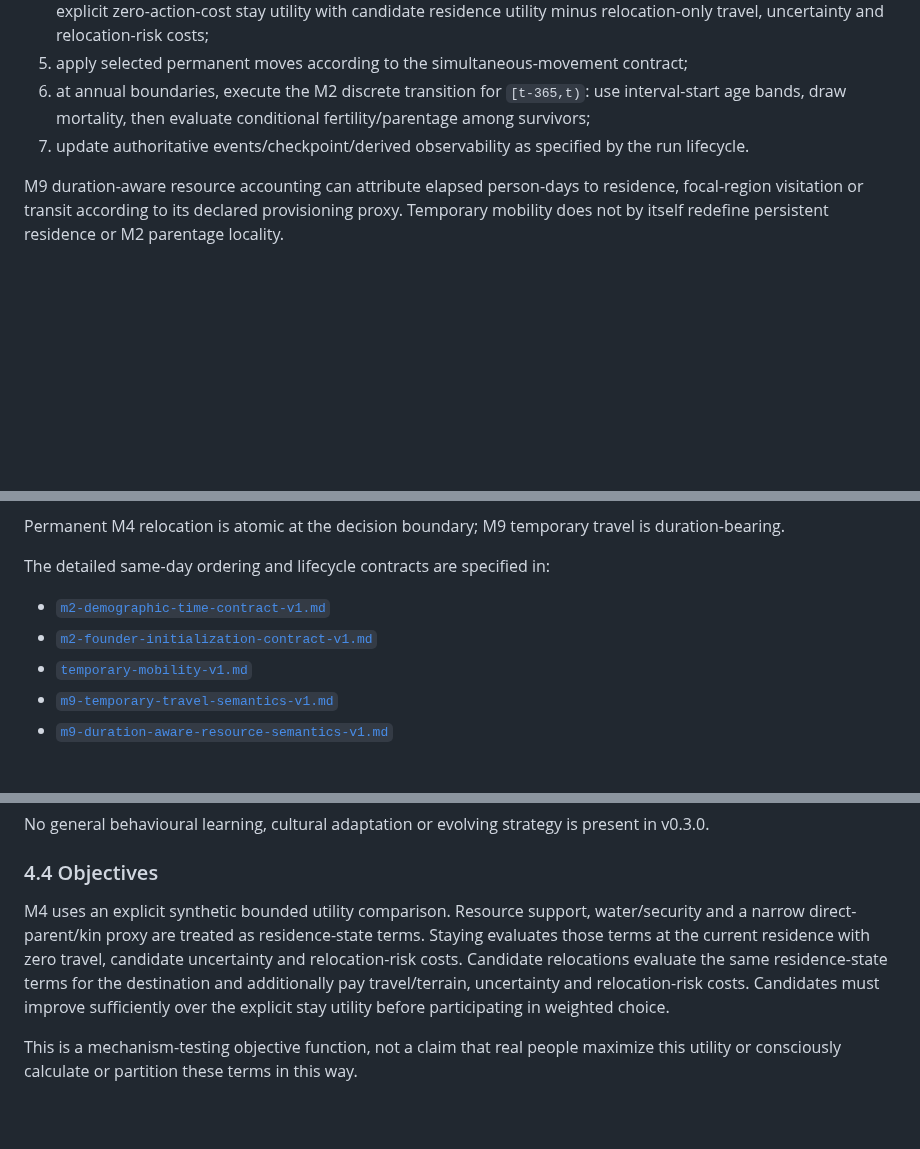
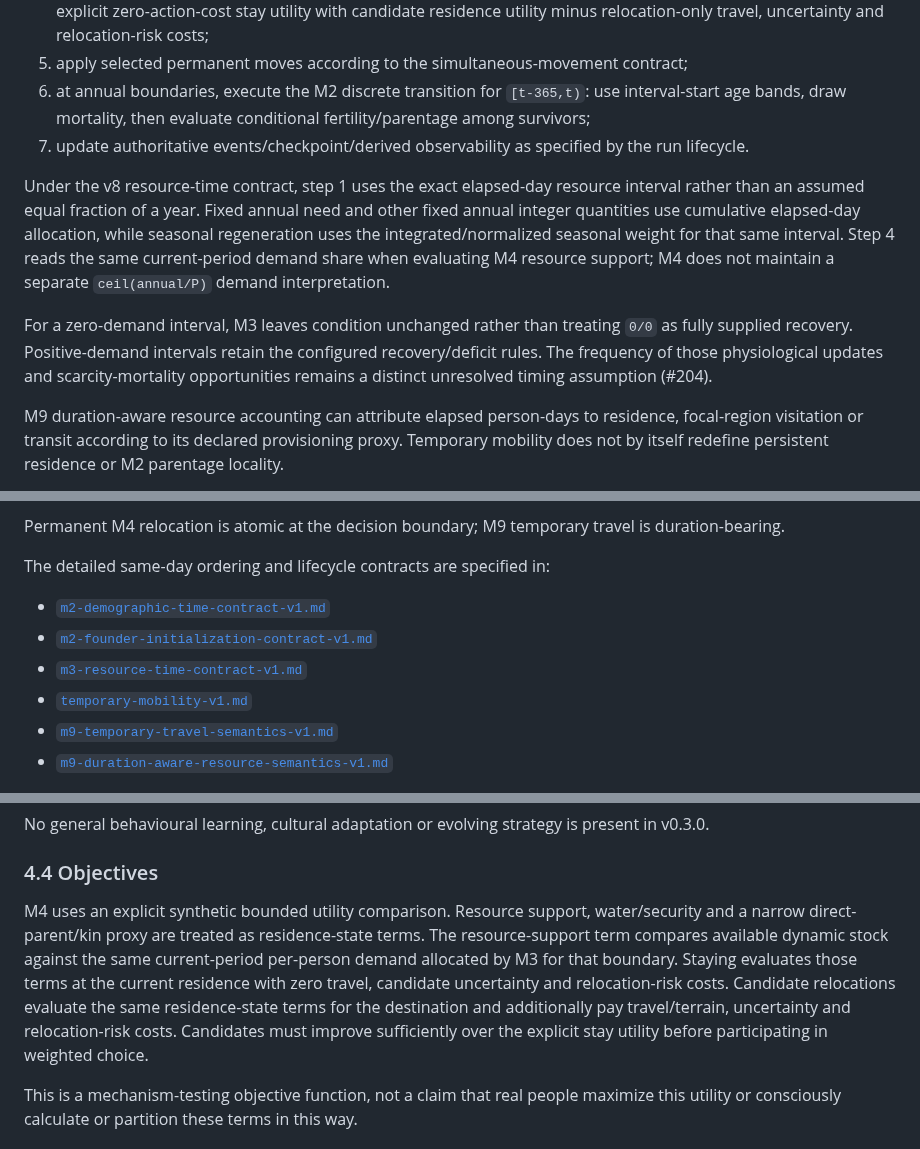
Before and after one commit to Datengu/anthrosim, a Markdown page: docs/research/odd.md, 3 parts joined by grey strips. Drawn GitHub-style; blank space fills up the shorter version.

```diff
--- a/docs/research/odd.md
+++ b/docs/research/odd.md
@@ -116,6 +117,10 @@ The baseline annual/subannual causal sequence is:
 6. at annual boundaries, execute the M2 discrete transition for `[t-365,t)`: use interval-start age bands, draw mortality, then evaluate conditional fertility/parentage among survivors;
 7. update authoritative events/checkpoint/derived observability as specified by the run lifecycle.
 
+Under the v8 resource-time contract, step 1 uses the exact elapsed-day resource interval rather than an assumed equal fraction of a year. Fixed annual need and other fixed annual integer quantities use cumulative elapsed-day allocation, while seasonal regeneration uses the integrated/normalized seasonal weight for that same interval. Step 4 reads the same current-period demand share when evaluating M4 resource support; M4 does not maintain a separate `ceil(annual/P)` demand interpretation.
+
+For a zero-demand interval, M3 leaves condition unchanged rather than treating `0/0` as fully supplied recovery. Positive-demand intervals retain the configured recovery/deficit rules. The frequency of those physiological updates and scarcity-mortality opportunities remains a distinct unresolved timing assumption (#204).
+
 M9 duration-aware resource accounting can attribute elapsed person-days to residence, focal-region visitation or transit according to its declared provisioning proxy. Temporary mobility does not by itself redefine persistent residence or M2 parentage locality.
 
 When M4 and M2 share annual-boundary day `t`, a just-entered M4 destination contributes zero elapsed exposure to `[t-365,t)`. M2 therefore reconstructs parentage locality from persistent residence immediately before that same-day M4 relocation. A newborn is nevertheless stored at the female parent's current boundary-state residence after M4. M2 demographic `Death.cell` retains its existing boundary-state residence meaning because current M2 mortality is not spatially parameterized.
@@ -126,6 +131,7 @@ The detailed same-day ordering and lifecycle contracts are specified in:
 
 - [`m2-demographic-time-contract-v1.md`](m2-demographic-time-contract-v1.md)
 - [`m2-founder-initialization-contract-v1.md`](m2-founder-initialization-contract-v1.md)
+- [`m3-resource-time-contract-v1.md`](m3-resource-time-contract-v1.md)
 - [`temporary-mobility-v1.md`](temporary-mobility-v1.md)
 - [`m9-temporary-travel-semantics-v1.md`](m9-temporary-travel-semantics-v1.md)
 - [`m9-duration-aware-resource-semantics-v1.md`](m9-duration-aware-resource-semantics-v1.md)
@@ -158,7 +164,7 @@ No general behavioural learning, cultural adaptation or evolving strategy is pre
 
 ### 4.4 Objectives
 
-M4 uses an explicit synthetic bounded utility comparison. Resource support, water/security and a narrow direct-parent/kin proxy are treated as residence-state terms. Staying evaluates those terms at the current residence with zero travel, candidate uncertainty and relocation-risk costs. Candidate relocations evaluate the same residence-state terms for the destination and additionally pay travel/terrain, uncertainty and relocation-risk costs. Candidates must improve sufficiently over the explicit stay utility before participating in weighted choice.
+M4 uses an explicit synthetic bounded utility comparison. Resource support, water/security and a narrow direct-parent/kin proxy are treated as residence-state terms. The resource-support term compares available dynamic stock against the same current-period per-person demand allocated by M3 for that boundary. Staying evaluates those terms at the current residence with zero travel, candidate uncertainty and relocation-risk costs. Candidate relocations evaluate the same residence-state terms for the destination and additionally pay travel/terrain, uncertainty and relocation-risk costs. Candidates must improve sufficiently over the explicit stay utility before participating in weighted choice.
 
 This is a mechanism-testing objective function, not a claim that real people maximize this utility or consciously calculate or partition these terms in this way.
 
```
Also changed, not shown: other parts of docs/research/odd.md (+11 -5 lines).
